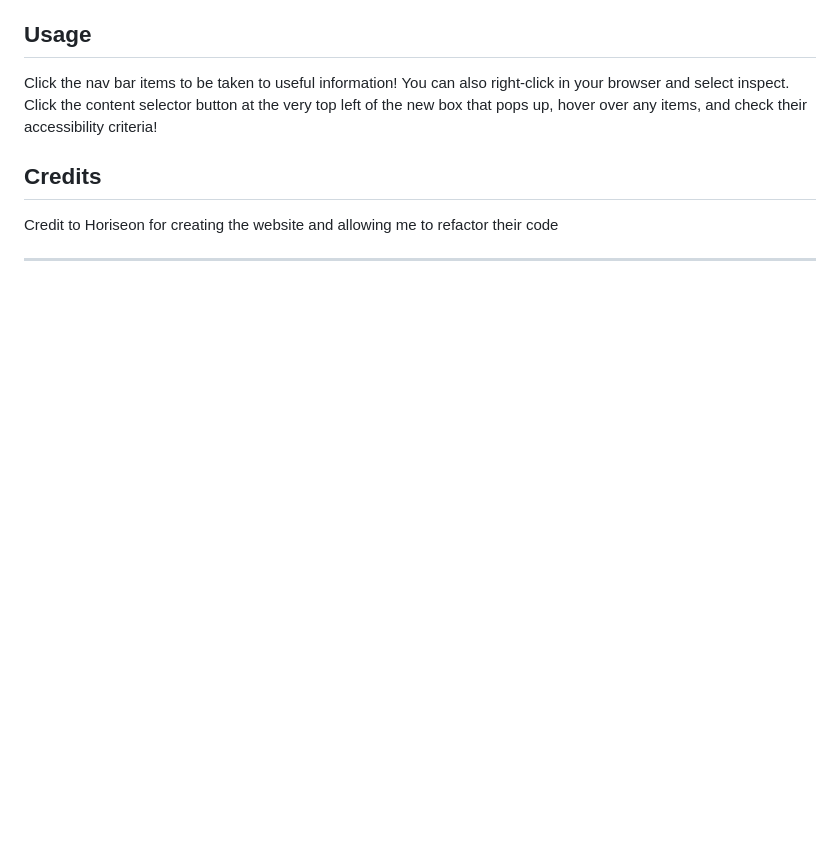
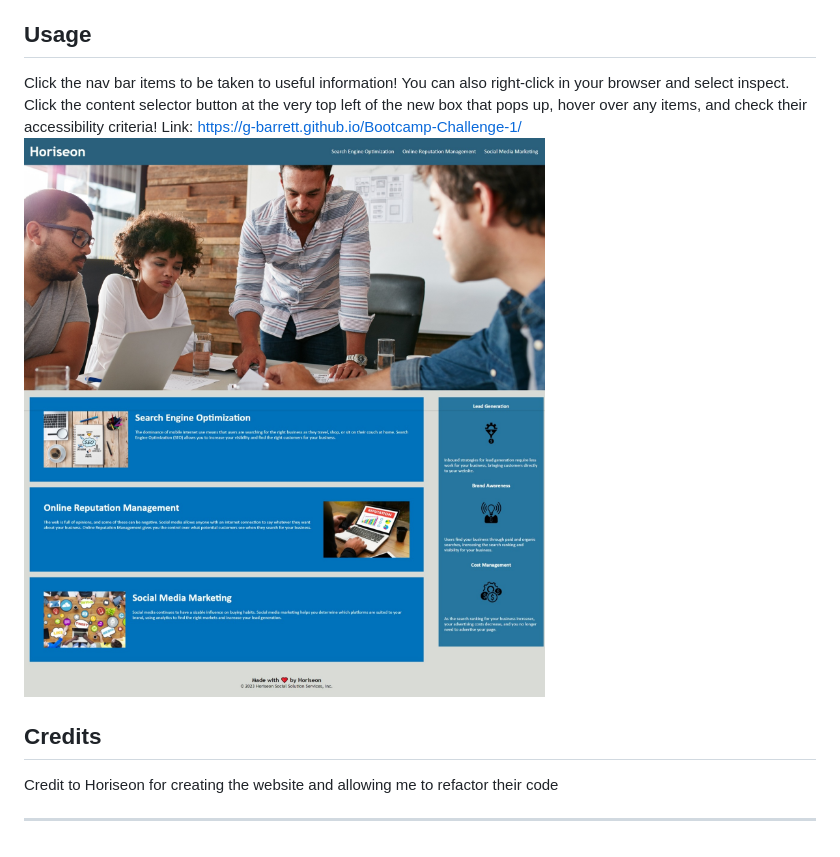
Before and after one commit to g-barrett/Bootcamp-Challenge-1, a Markdown page: README.md, the part around the change. Drawn GitHub-style; pictures changed too: assets/images/Web capture_10-8-2023_16547_g-barrett.github.io.jpeg (added); blank space fills up the shorter version.

Commit message:
added link and screenshot to README

```diff
--- a/README.md
+++ b/README.md
@@ -8,7 +8,8 @@ I wanted to make the Horiseon Website more accessible to raise its position in s
 ## Usage
 
 Click the nav bar items to be taken to useful information! You can also right-click in your browser and select inspect. Click the content selector button at the very top left of the new box that pops up, hover over any items, and check their accessibility criteria!
-
+Link: https://g-barrett.github.io/Bootcamp-Challenge-1/
+![alt text](./assets/images/Web%20capture_10-8-2023_16547_g-barrett.github.io.jpeg "Deployed Webpage")
 
 ## Credits
 
```
